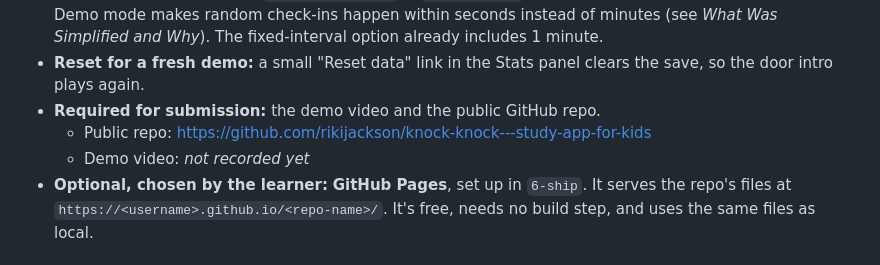
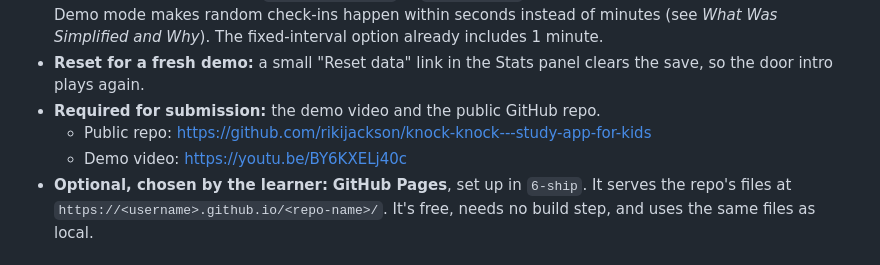
Before and after one commit to rikijackson/knock-knock---study-app-for-kids, a Markdown page: devpost/spec.md, the part around the change. Rendered like a GitHub page.

Commit message:
Record demo video link in spec
Co-Authored-By: Claude Opus 5.5 <noreply@anthropic.com>

```diff
--- a/devpost/spec.md
+++ b/devpost/spec.md
@@ -55,7 +55,7 @@ PRD ref: `prd.md > The Core Journey`.
 - **Reset for a fresh demo:** a small "Reset data" link in the Stats panel clears the save, so the door intro plays again.
 - **Required for submission:** the demo video and the public GitHub repo.
   - Public repo: https://github.com/rikijackson/knock-knock---study-app-for-kids
-  - Demo video: _not recorded yet_
+  - Demo video: https://youtu.be/BY6KXELj40c
 - **Optional, chosen by the learner:** **GitHub Pages**, set up in `6-ship`. It serves the repo's files at `https://<username>.github.io/<repo-name>/`. It's free, needs no build step, and uses the same files as local.
 
 ## Look and Feel
```
